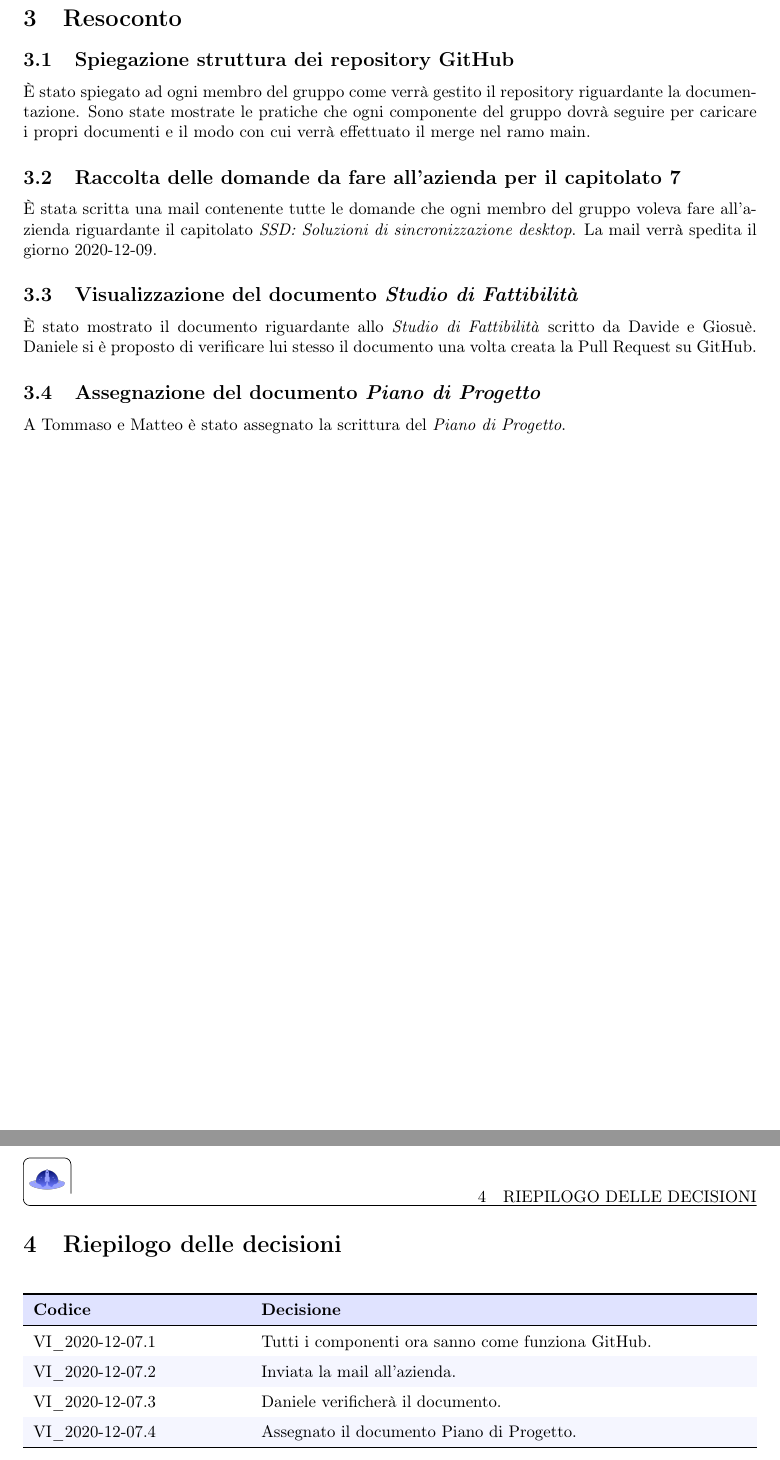
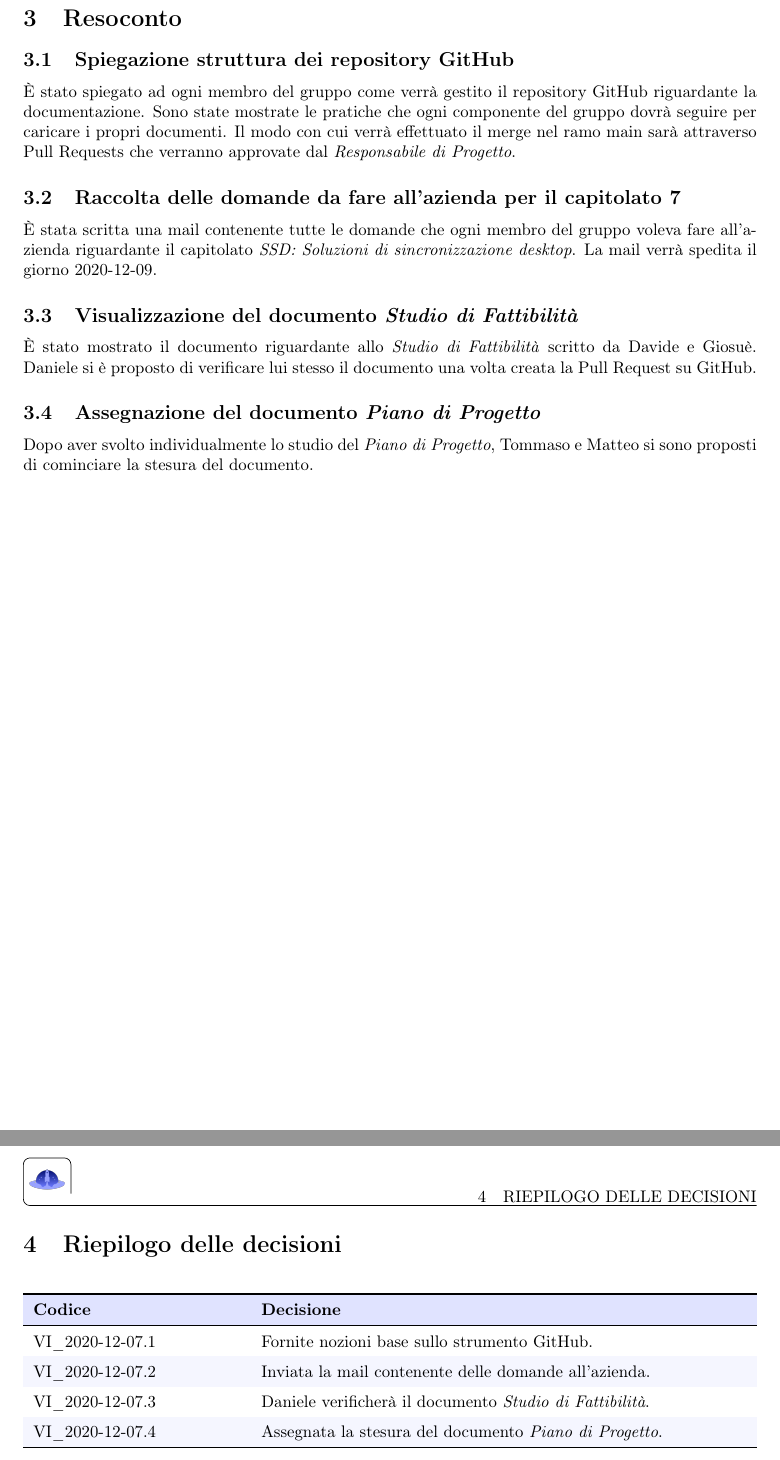
Before and after one commit to MercurySeven/project-docs, a LaTeX document (Interni/Verbali Interni/2020_12_07/VI_2020_12_07.tex, which reads Interni/Verbali Interni/2020_12_07/components/verbale.tex): two parts of pages 5 and 6 of 6, joined at a grey line, cut so that both start at the same text. Compiled offline with pdfLaTeX.

Commit message:
Correzione al verbale 2020 12 07

```diff
--- a/Interni/Verbali Interni/2020_12_07/components/verbale.tex
+++ b/Interni/Verbali Interni/2020_12_07/components/verbale.tex
@@ -49,11 +49,11 @@
 
 \subsection{Spiegazione struttura dei repository GitHub}
 
-È stato spiegato ad ogni membro del gruppo come verrà gestito il repository riguardante la documentazione. Sono state mostrate le pratiche che ogni componente del gruppo dovrà seguire per caricare i propri documenti e il modo con cui verrà effettuato il merge nel ramo main.
+È stato spiegato ad ogni membro del gruppo come verrà gestito il repository GitHub riguardante la documentazione. Sono state mostrate le pratiche che ogni componente del gruppo dovrà seguire per caricare i propri documenti. Il modo con cui verrà effettuato il merge nel ramo main sarà attraverso Pull Requests che verranno approvate dal \RdP.
 
 \subsection{Raccolta delle domande da fare all'azienda per il capitolato 7}
 
-È stata scritta una mail contenente tutte le domande che ogni membro del gruppo voleva fare all'azienda riguardante il capitolato \textit{SSD: Soluzioni di sincronizzazione desktop}.
+È stata scritta una mail contenente tutte le domande che ogni membro del gruppo voleva fare all'azienda riguardante il capitolato \textit{\NomeProgetto}.
 La mail verrà spedita il giorno 2020-12-09.
 
 \subsection{Visualizzazione del documento \SdF{}}
@@ -62,7 +62,7 @@ La mail verrà spedita il giorno 2020-12-09.
 
 \subsection{Assegnazione del documento \PdP{}}
 
-A Tommaso e Matteo è stato assegnato la scrittura del \PdP .
+Dopo aver svolto individualmente lo studio del \PdP, Tommaso e Matteo si sono proposti di cominciare la stesura del documento.
 
 \newpage
 
@@ -80,10 +80,10 @@ A Tommaso e Matteo è stato assegnato la scrittura del \PdP .
 		\toprule
 		\endhead
 
-		VI\_\DataMeeting{}.1 & Tutti i componenti ora sanno come funziona GitHub. \\
-		VI\_\DataMeeting{}.2 & Inviata la mail all'azienda. \\
-		VI\_\DataMeeting{}.3 & Daniele verificherà il documento. \\
-		VI\_\DataMeeting{}.4 & Assegnato il documento Piano di Progetto. \\
+		VI\_\DataMeeting{}.1 & Fornite nozioni base sullo strumento GitHub. \\
+		VI\_\DataMeeting{}.2 & Inviata la mail contenente delle domande all'azienda. \\
+		VI\_\DataMeeting{}.3 & Daniele verificherà il documento \SdF. \\
+		VI\_\DataMeeting{}.4 & Assegnata la stesura del documento \PdP. \\
 
 		\bottomrule
 		\hiderowcolors
```
